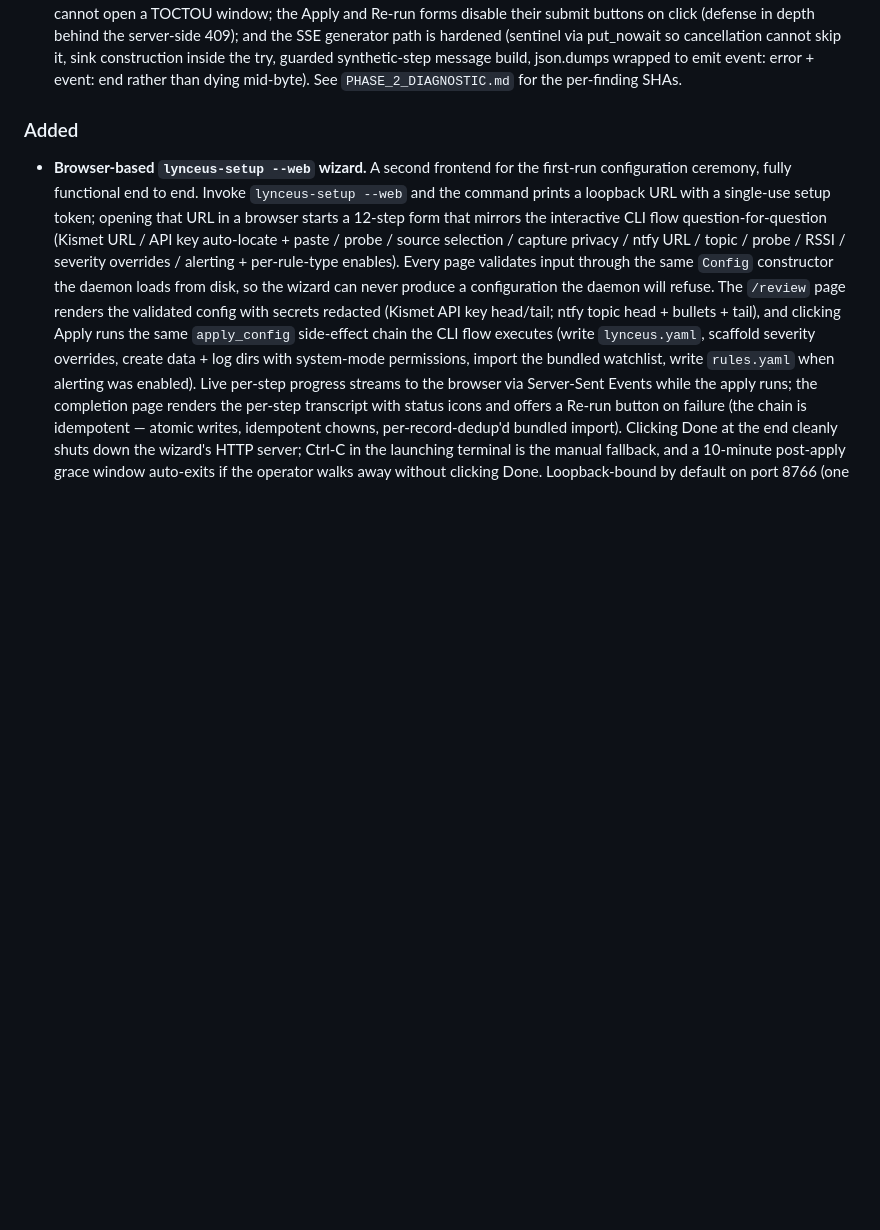
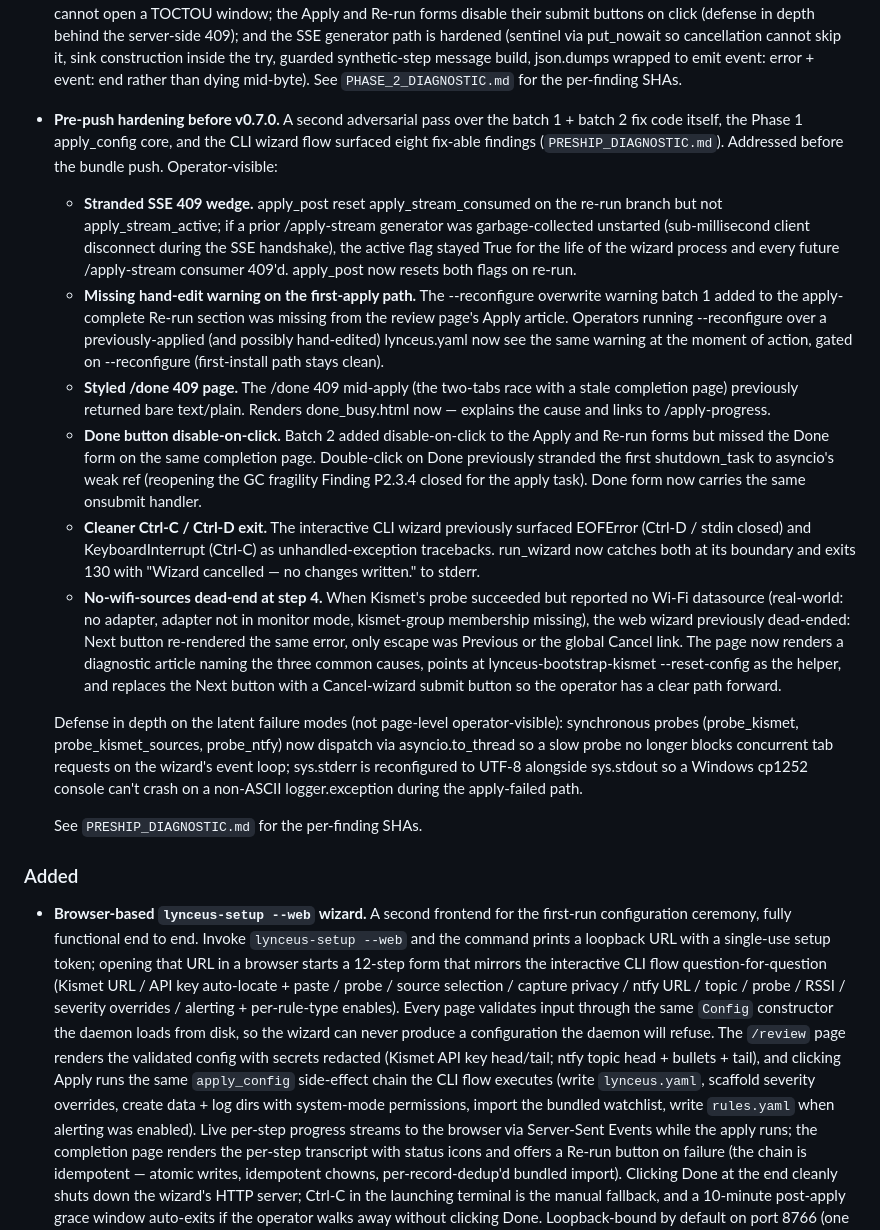
Before and after one commit to kevwillow/lynceus-warden, a Markdown page: CHANGELOG.md, the part around the change. GitHub-like rendering; blank space fills up the shorter version.

Commit message:
docs(diagnostic,changelog): annotate pre-push v0.7.0 fixes
PRESHIP_DIAGNOSTIC.md: annotate the eight addressed findings
(1.1, 1.2, 1.3, 1.4, 3.6, 5.3, 4.1, 7.1) with the fix-commit
SHA each landed under. Same pattern PHASE_2_DIAGNOSTIC.md uses
for its batch 1 + batch 2 fixes.

CHANGELOG.md: add a third bullet group to [Unreleased] → ###
Fixed for the pre-push hardening pass. Operator-visible bullets
cover the stranded-SSE-409 wedge, the missing first-apply
overwrite warning, the styled /done 409, the Done disable-on-
click parity, the cleaner Ctrl-C/Ctrl-D exit, and the no-wifi-
sources dead-end remediation. A second paragraph collects the
two defense-in-depth fixes (async probe wrapping, stderr UTF-8
reconfigure). Points to PRESHIP_DIAGNOSTIC.md for the per-
finding SHAs.

Co-Authored-By: Claude Opus 4.7 <noreply@anthropic.com>

```diff
--- a/CHANGELOG.md
+++ b/CHANGELOG.md
@@ -106,6 +106,65 @@ The format is based on [Keep a Changelog](https://keepachangelog.com/en/1.1.0/).
   guarded synthetic-step message build, json.dumps wrapped to
   emit event: error + event: end rather than dying mid-byte).
   See `PHASE_2_DIAGNOSTIC.md` for the per-finding SHAs.
+
+- **Pre-push hardening before v0.7.0.** A second adversarial pass
+  over the batch 1 + batch 2 fix code itself, the Phase 1
+  apply_config core, and the CLI wizard flow surfaced eight
+  fix-able findings (`PRESHIP_DIAGNOSTIC.md`). Addressed before
+  the bundle push. Operator-visible:
+  - **Stranded SSE 409 wedge.** apply_post reset
+    apply_stream_consumed on the re-run branch but not
+    apply_stream_active; if a prior /apply-stream generator was
+    garbage-collected unstarted (sub-millisecond client
+    disconnect during the SSE handshake), the active flag stayed
+    True for the life of the wizard process and every future
+    /apply-stream consumer 409'd. apply_post now resets both
+    flags on re-run.
+  - **Missing hand-edit warning on the first-apply path.** The
+    --reconfigure overwrite warning batch 1 added to the
+    apply-complete Re-run section was missing from the review
+    page's Apply article. Operators running --reconfigure over a
+    previously-applied (and possibly hand-edited) lynceus.yaml
+    now see the same warning at the moment of action, gated on
+    --reconfigure (first-install path stays clean).
+  - **Styled /done 409 page.** The /done 409 mid-apply (the
+    two-tabs race with a stale completion page) previously
+    returned bare text/plain. Renders done_busy.html now —
+    explains the cause and links to /apply-progress.
+  - **Done button disable-on-click.** Batch 2 added
+    disable-on-click to the Apply and Re-run forms but missed
+    the Done form on the same completion page. Double-click on
+    Done previously stranded the first shutdown_task to
+    asyncio's weak ref (reopening the GC fragility Finding
+    P2.3.4 closed for the apply task). Done form now carries
+    the same onsubmit handler.
+  - **Cleaner Ctrl-C / Ctrl-D exit.** The interactive CLI wizard
+    previously surfaced EOFError (Ctrl-D / stdin closed) and
+    KeyboardInterrupt (Ctrl-C) as unhandled-exception
+    tracebacks. run_wizard now catches both at its boundary and
+    exits 130 with "Wizard cancelled — no changes written." to
+    stderr.
+  - **No-wifi-sources dead-end at step 4.** When Kismet's probe
+    succeeded but reported no Wi-Fi datasource (real-world: no
+    adapter, adapter not in monitor mode, kismet-group
+    membership missing), the web wizard previously dead-ended:
+    Next button re-rendered the same error, only escape was
+    Previous or the global Cancel link. The page now renders a
+    diagnostic article naming the three common causes, points
+    at lynceus-bootstrap-kismet --reset-config as the helper,
+    and replaces the Next button with a Cancel-wizard submit
+    button so the operator has a clear path forward.
+
+  Defense in depth on the latent failure modes (not page-level
+  operator-visible): synchronous probes (probe_kismet,
+  probe_kismet_sources, probe_ntfy) now dispatch via
+  asyncio.to_thread so a slow probe no longer blocks concurrent
+  tab requests on the wizard's event loop; sys.stderr is
+  reconfigured to UTF-8 alongside sys.stdout so a Windows
+  cp1252 console can't crash on a non-ASCII logger.exception
+  during the apply-failed path.
+
+  See `PRESHIP_DIAGNOSTIC.md` for the per-finding SHAs.
 
 ### Added
 
```
Also changed, not shown: PRESHIP_DIAGNOSTIC.md (+16 -0 lines).
